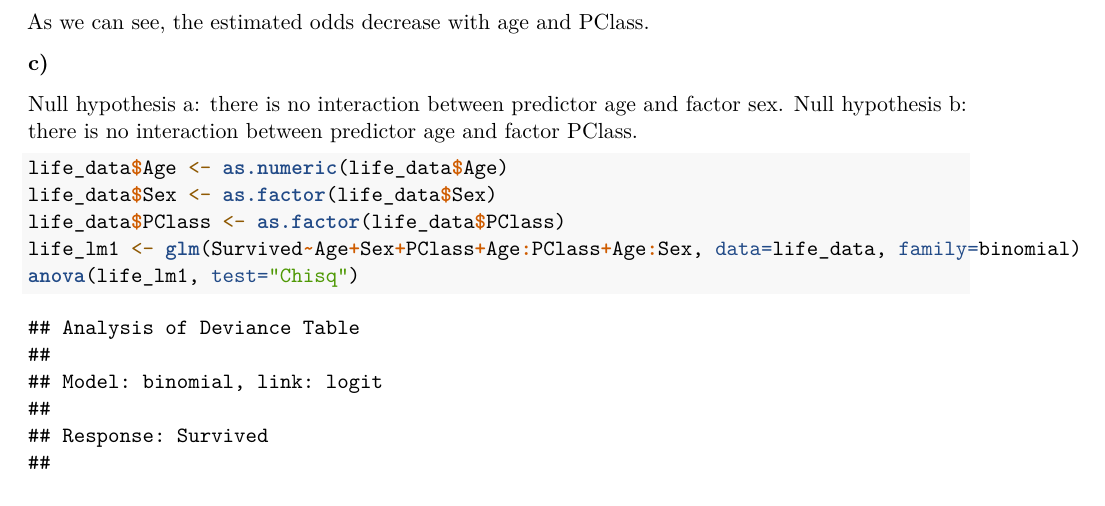
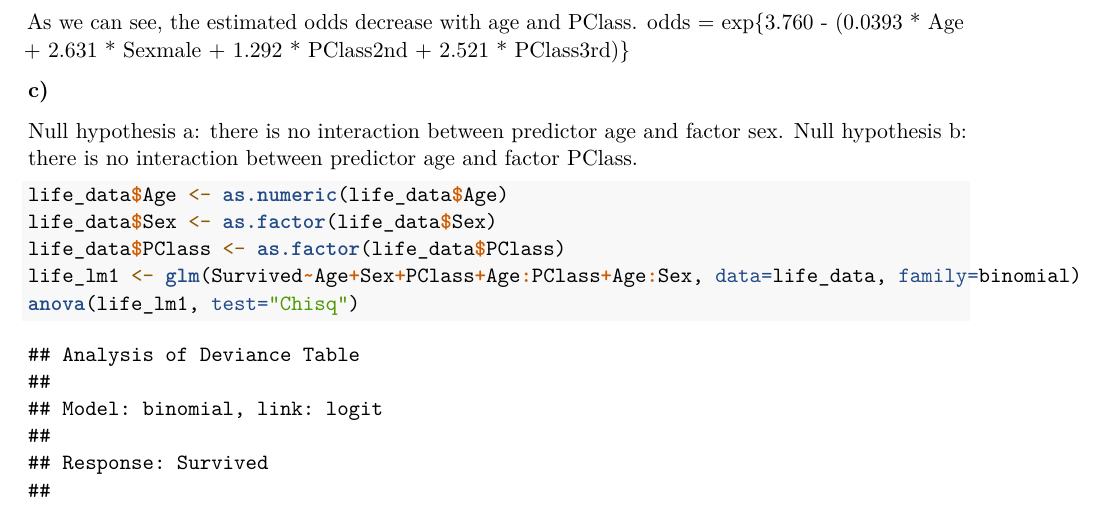
Before and after one commit to estsaon/edda_lab, an R Markdown document (asgmt3/asgmt3.Rmd): part of page 3 of 5, cut so that both start at the same text. Rendered offline with R 4.5, knitr and Pandoc, then LaTeX, with nearby package versions; a font, style sheet, LaTeX package, included part or bibliography that could not be used is replaced or left out.

Commit message:
add result odds in b)

````diff
--- a/asgmt3/asgmt3.Rmd
+++ b/asgmt3/asgmt3.Rmd
@@ -131,6 +131,7 @@ coef <- summary(life_lm)$coefficients; coef
 ```
 
 As we can see, the estimated odds decrease with age and PClass.
+odds = exp{3.760 - (0.0393 * Age + 2.631 * Sexmale + 1.292 * PClass2nd + 2.521 * PClass3rd)}
 
 **c)**
 <!--
````
